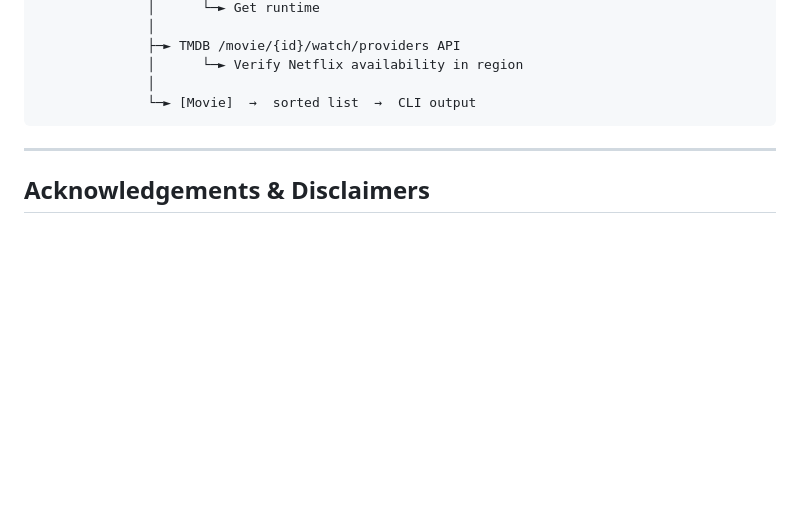
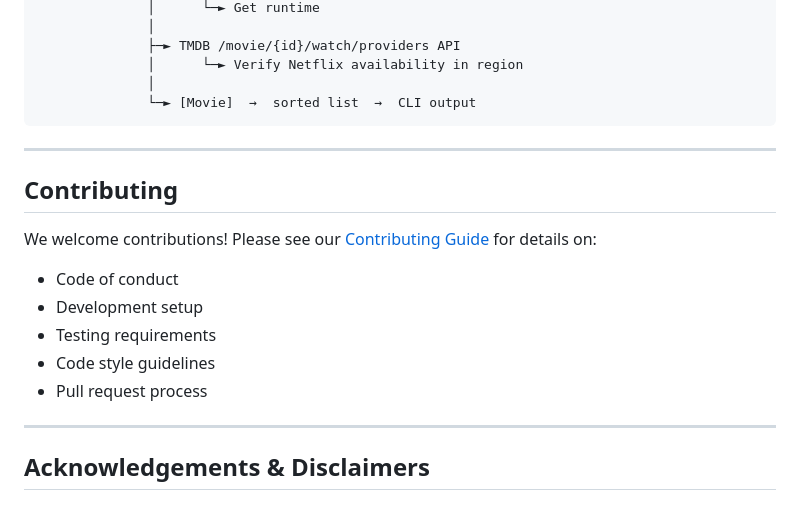
Before and after one commit to tegataiprime/Platelet-Movie, a Markdown page: README.md, the part around the change. Drawn GitHub-style; blank space fills up the shorter version.

```diff
--- a/README.md
+++ b/README.md
@@ -470,6 +470,18 @@ CLI (cli.py)
 
 ---
 
+## Contributing
+
+We welcome contributions! Please see our [Contributing Guide](CONTRIBUTING.md) for details on:
+
+- Code of conduct
+- Development setup
+- Testing requirements
+- Code style guidelines
+- Pull request process
+
+---
+
 ## Acknowledgements & Disclaimers
 
 ### 📊 Data Source
```
Also changed, not shown: CONTRIBUTING.md (added, +494 -0 lines).
